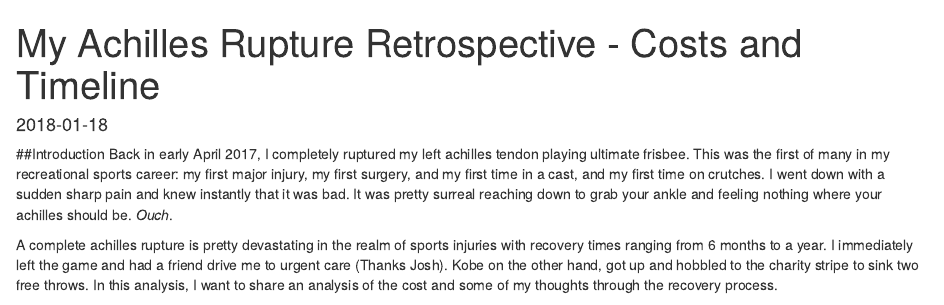
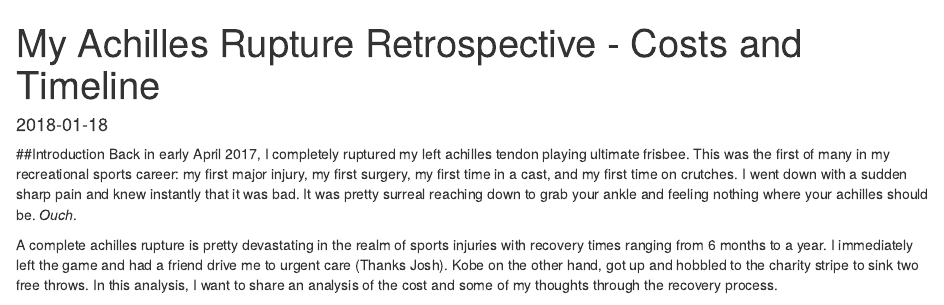
Before and after one commit to haymike/khoo-blog, an R Markdown document (content/posts/2018-01-18-achilles-retrospective.Rmd): the page in a window 1100 px wide, from its top. Rendered offline with R 4.5, knitr and Pandoc, with nearby package versions; some code elsewhere in the file could not run offline.

Commit message:
grammar police

````diff
--- a/content/posts/2018-01-18-achilles-retrospective.Rmd
+++ b/content/posts/2018-01-18-achilles-retrospective.Rmd
@@ -27,7 +27,7 @@ as_tibble(Achilles)
 ```
 
 ##Introduction
-Back in early April 2017, I completely ruptured my left achilles tendon playing ultimate frisbee. This was the first of many in my recreational sports career: my first major injury, my first surgery, and my first time in a cast, and my first time on crutches. I went down with a sudden sharp pain and knew instantly that it was bad. It was pretty surreal reaching down to grab your ankle and feeling nothing where your achilles should be. *Ouch*.
+Back in early April 2017, I completely ruptured my left achilles tendon playing ultimate frisbee. This was the first of many in my recreational sports career: my first major injury, my first surgery, my first time in a cast, and my first time on crutches. I went down with a sudden sharp pain and knew instantly that it was bad. It was pretty surreal reaching down to grab your ankle and feeling nothing where your achilles should be. *Ouch*.
 
 A complete achilles rupture is pretty devastating in the realm of sports injuries with recovery times ranging from 6 months to a year. I immediately left the game and had a friend drive me to urgent care (Thanks Josh). Kobe on the other hand, got up and hobbled to the charity stripe to sink two free throws. In this analysis, I want to share an analysis of the cost and some of my thoughts through the recovery process.
 
````
Also changed, not shown: 13 other files.
